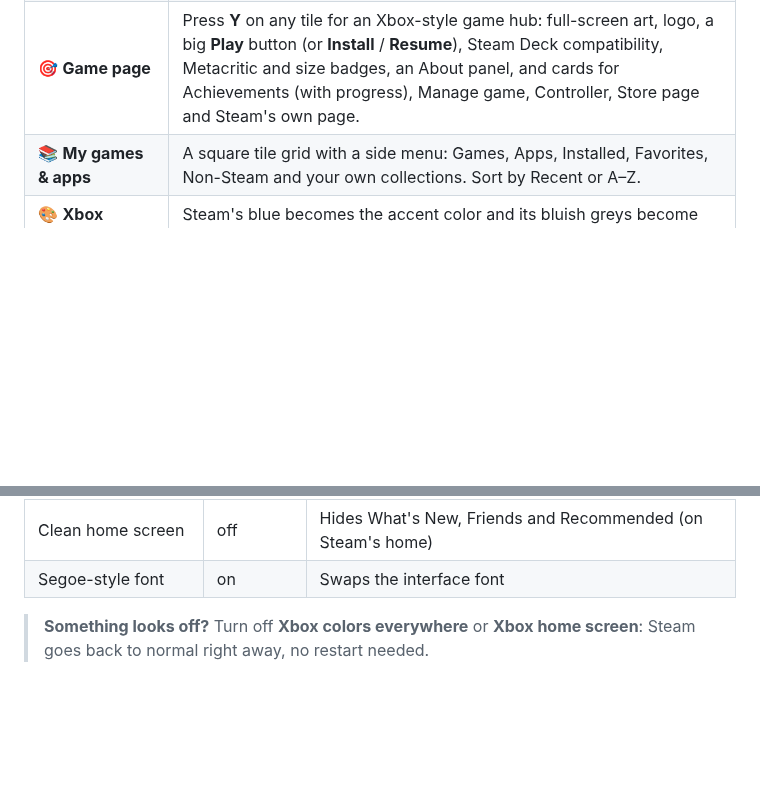
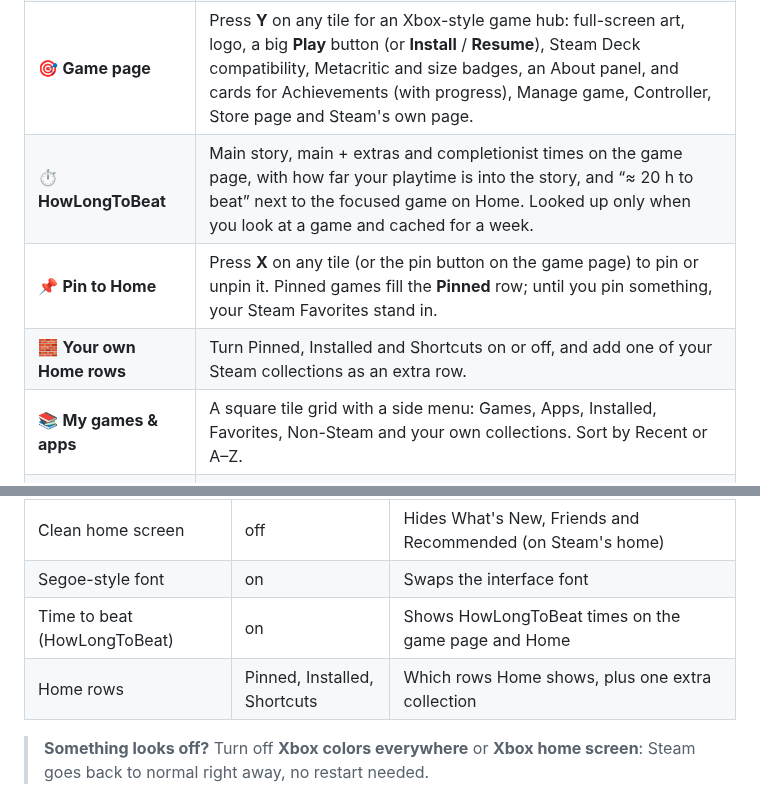
Before and after one commit to kromossomom-debug/decky-xbox-dashboard, a Markdown page: README.md, 2 parts joined by grey strips. Rendered like a GitHub page; blank space fills up the shorter version.

```diff
--- a/README.md
+++ b/README.md
@@ -62,6 +62,9 @@
 | 🏠 **Xbox home screen** | Replaces Steam's home. The focused game's art fills the screen, with its logo and “Played today · 42 h played”. The first recent tile is larger, and the row ends with **My games & apps** and **Store**. Below come **Pinned** (your Favorites), **Installed** and **Shortcuts**. Scrolling down dims the art, just like on Xbox. |
 | 🔀 **LB / RB tabs** | **Home · My games & apps · Store · Community · System** across the top. LB and RB switch tabs, **B** goes back to Home. |
 | 🎯 **Game page** | Press **Y** on any tile for an Xbox-style game hub: full-screen art, logo, a big **Play** button (or **Install** / **Resume**), Steam Deck compatibility, Metacritic and size badges, an About panel, and cards for Achievements (with progress), Manage game, Controller, Store page and Steam's own page. |
+| ⏱️ **HowLongToBeat** | Main story, main + extras and completionist times on the game page, with how far your playtime is into the story, and “≈ 20 h to beat” next to the focused game on Home. Looked up only when you look at a game and cached for a week. |
+| 📌 **Pin to Home** | Press **X** on any tile (or the pin button on the game page) to pin or unpin it. Pinned games fill the **Pinned** row; until you pin something, your Steam Favorites stand in. |
+| 🧱 **Your own Home rows** | Turn Pinned, Installed and Shortcuts on or off, and add one of your Steam collections as an extra row. |
 | 📚 **My games & apps** | A square tile grid with a side menu: Games, Apps, Installed, Favorites, Non-Steam and your own collections. Sort by Recent or A–Z. |
 | 🎨 **Xbox colors everywhere** | Steam's blue becomes the accent color and its bluish greys become Xbox's neutral greys, in menus, buttons, toggles and pages, including the ones the plugin doesn't draw. |
 | 🧭 **Guide-style menus** | The Steam menu and Quick Access get a dark panel, an accent stripe and the focused item in white with black text. |
@@ -95,6 +99,8 @@ Everything lives in the plugin's panel in Quick Access. Your choices are saved t
 | Xbox Guide-style menus | on | Guide-style Steam menu and Quick Access |
 | Clean home screen | off | Hides What's New, Friends and Recommended (on Steam's home) |
 | Segoe-style font | on | Swaps the interface font |
+| Time to beat (HowLongToBeat) | on | Shows HowLongToBeat times on the game page and Home |
+| Home rows | Pinned, Installed, Shortcuts | Which rows Home shows, plus one extra collection |
 
 > **Something looks off?** Turn off **Xbox colors everywhere** or **Xbox home screen**: Steam goes back to normal right away, no restart needed.
 
```
Also changed, not shown: other parts of README.md (+10 -3 lines), docs/screenshots/game.png, 18 other files.
